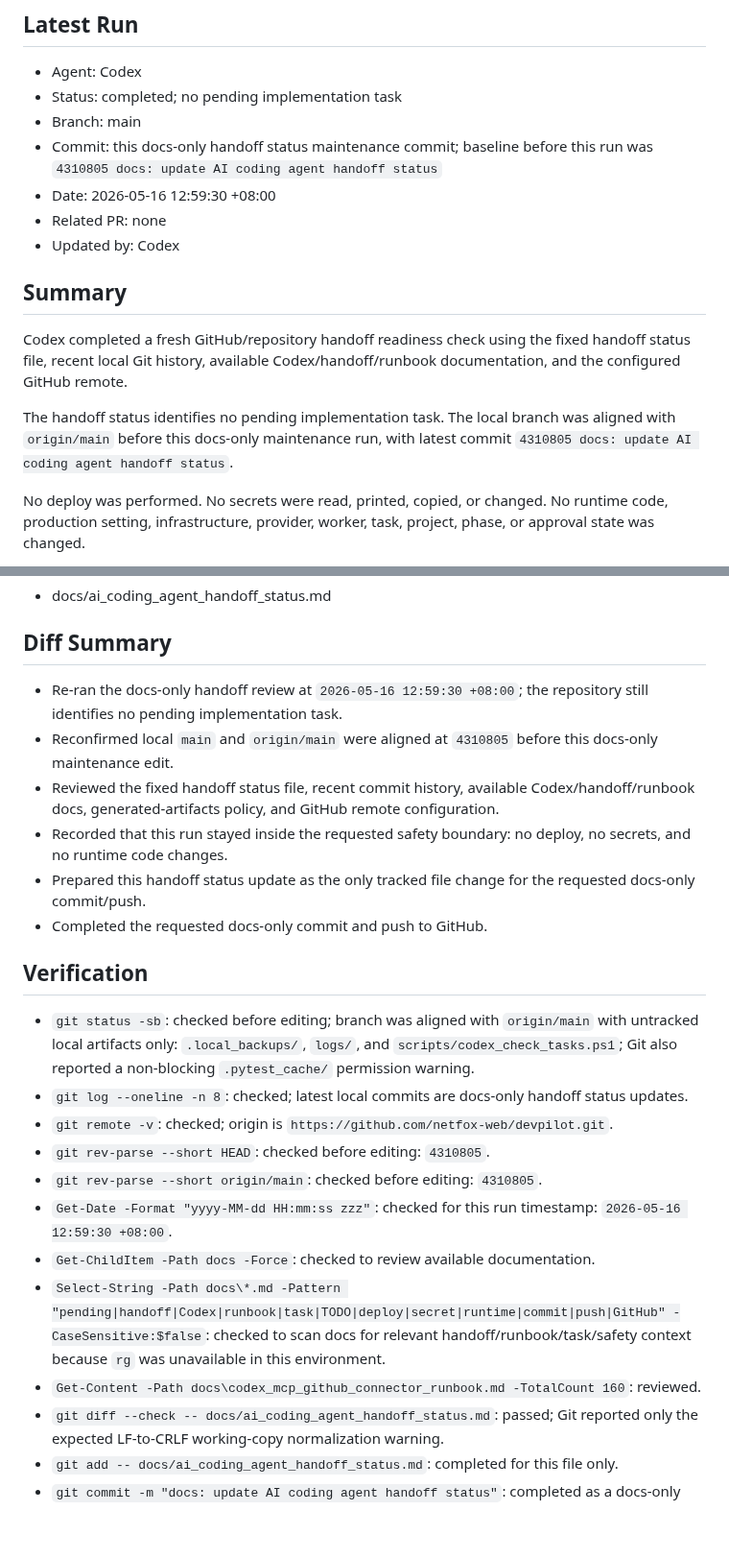
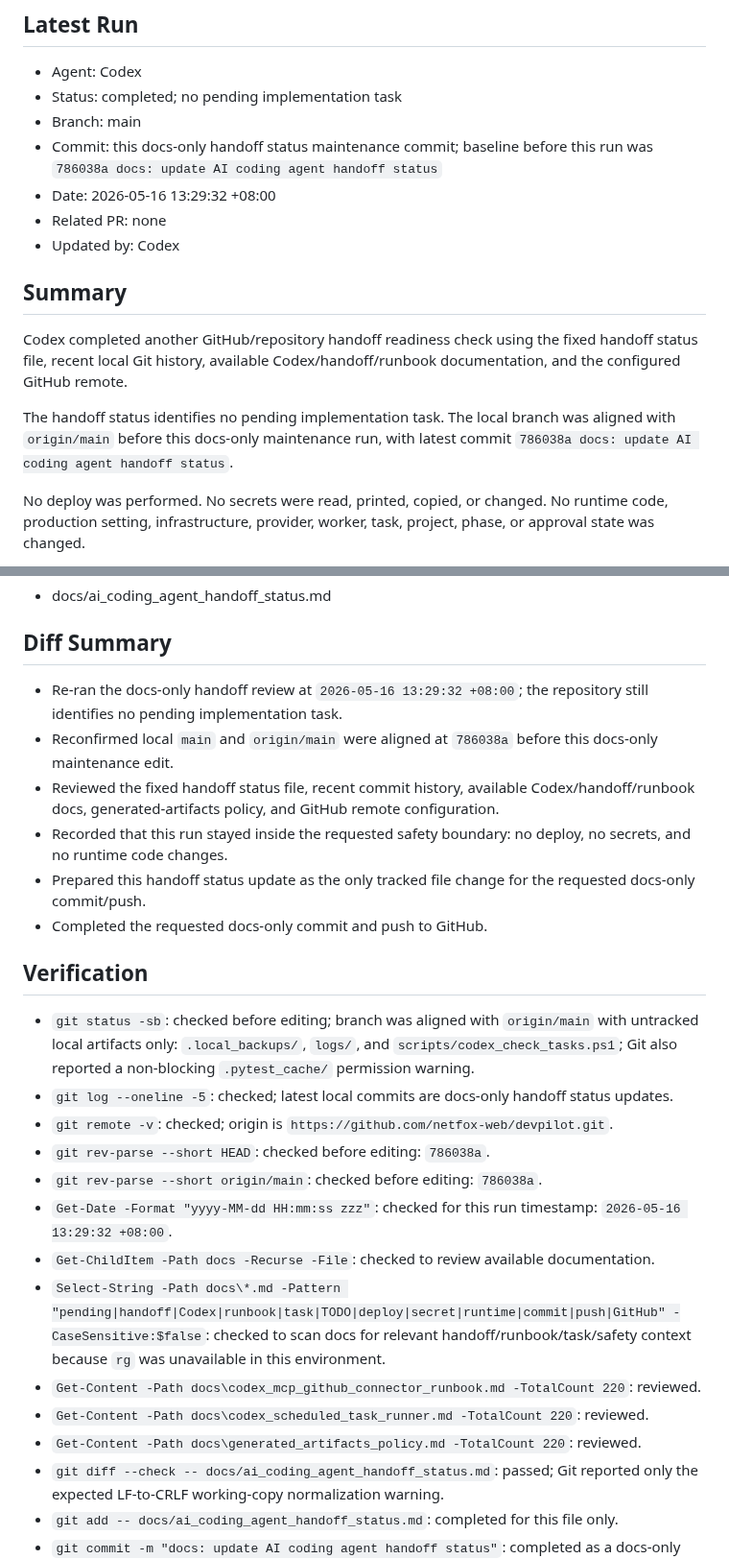
Before and after one commit to netfox-web/devpilot, a Markdown page: docs/ai_coding_agent_handoff_status.md, 2 parts joined by grey strips. Shown at 96% size. Rendered like a GitHub page; blank space fills up the shorter version.

Commit message:
docs: update AI coding agent handoff status

```diff
--- a/docs/ai_coding_agent_handoff_status.md
+++ b/docs/ai_coding_agent_handoff_status.md
@@ -27,16 +27,16 @@ Codex completes local work
 - Agent: Codex
 - Status: completed; no pending implementation task
 - Branch: main
-- Commit: this docs-only handoff status maintenance commit; baseline before this run was `4310805 docs: update AI coding agent handoff status`
-- Date: 2026-05-16 12:59:30 +08:00
+- Commit: this docs-only handoff status maintenance commit; baseline before this run was `786038a docs: update AI coding agent handoff status`
+- Date: 2026-05-16 13:29:32 +08:00
 - Related PR: none
 - Updated by: Codex
 
 ## Summary
 
-Codex completed a fresh GitHub/repository handoff readiness check using the fixed handoff status file, recent local Git history, available Codex/handoff/runbook documentation, and the configured GitHub remote.
+Codex completed another GitHub/repository handoff readiness check using the fixed handoff status file, recent local Git history, available Codex/handoff/runbook documentation, and the configured GitHub remote.
 
-The handoff status identifies no pending implementation task. The local branch was aligned with `origin/main` before this docs-only maintenance run, with latest commit `4310805 docs: update AI coding agent handoff status`.
+The handoff status identifies no pending implementation task. The local branch was aligned with `origin/main` before this docs-only maintenance run, with latest commit `786038a docs: update AI coding agent handoff status`.
 
 No deploy was performed. No secrets were read, printed, copied, or changed. No runtime code, production setting, infrastructure, provider, worker, task, project, phase, or approval state was changed.
 
@@ -58,8 +58,8 @@ Repository handoff content is ready on GitHub and identifies no pending implemen
 
 ## Diff Summary
 
-- Re-ran the docs-only handoff review at `2026-05-16 12:59:30 +08:00`; the repository still identifies no pending implementation task.
-- Reconfirmed local `main` and `origin/main` were aligned at `4310805` before this docs-only maintenance edit.
+- Re-ran the docs-only handoff review at `2026-05-16 13:29:32 +08:00`; the repository still identifies no pending implementation task.
+- Reconfirmed local `main` and `origin/main` were aligned at `786038a` before this docs-only maintenance edit.
 - Reviewed the fixed handoff status file, recent commit history, available Codex/handoff/runbook docs, generated-artifacts policy, and GitHub remote configuration.
 - Recorded that this run stayed inside the requested safety boundary: no deploy, no secrets, and no runtime code changes.
 - Prepared this handoff status update as the only tracked file change for the requested docs-only commit/push.
@@ -68,14 +68,16 @@ Repository handoff content is ready on GitHub and identifies no pending implemen
 ## Verification
 
 - `git status -sb`: checked before editing; branch was aligned with `origin/main` with untracked local artifacts only: `.local_backups/`, `logs/`, and `scripts/codex_check_tasks.ps1`; Git also reported a non-blocking `.pytest_cache/` permission warning.
-- `git log --oneline -n 8`: checked; latest local commits are docs-only handoff status updates.
+- `git log --oneline -5`: checked; latest local commits are docs-only handoff status updates.
 - `git remote -v`: checked; origin is `https://github.com/netfox-web/devpilot.git`.
-- `git rev-parse --short HEAD`: checked before editing: `4310805`.
-- `git rev-parse --short origin/main`: checked before editing: `4310805`.
-- `Get-Date -Format "yyyy-MM-dd HH:mm:ss zzz"`: checked for this run timestamp: `2026-05-16 12:59:30 +08:00`.
-- `Get-ChildItem -Path docs -Force`: checked to review available documentation.
+- `git rev-parse --short HEAD`: checked before editing: `786038a`.
+- `git rev-parse --short origin/main`: checked before editing: `786038a`.
+- `Get-Date -Format "yyyy-MM-dd HH:mm:ss zzz"`: checked for this run timestamp: `2026-05-16 13:29:32 +08:00`.
+- `Get-ChildItem -Path docs -Recurse -File`: checked to review available documentation.
 - `Select-String -Path docs\*.md -Pattern "pending|handoff|Codex|runbook|task|TODO|deploy|secret|runtime|commit|push|GitHub" -CaseSensitive:$false`: checked to scan docs for relevant handoff/runbook/task/safety context because `rg` was unavailable in this environment.
-- `Get-Content -Path docs\codex_mcp_github_connector_runbook.md -TotalCount 160`: reviewed.
+- `Get-Content -Path docs\codex_mcp_github_connector_runbook.md -TotalCount 220`: reviewed.
+- `Get-Content -Path docs\codex_scheduled_task_runner.md -TotalCount 220`: reviewed.
+- `Get-Content -Path docs\generated_artifacts_policy.md -TotalCount 220`: reviewed.
 - `git diff --check -- docs/ai_coding_agent_handoff_status.md`: passed; Git reported only the expected LF-to-CRLF working-copy normalization warning.
 - `git add -- docs/ai_coding_agent_handoff_status.md`: completed for this file only.
 - `git commit -m "docs: update AI coding agent handoff status"`: completed as a docs-only handoff maintenance commit.
```
